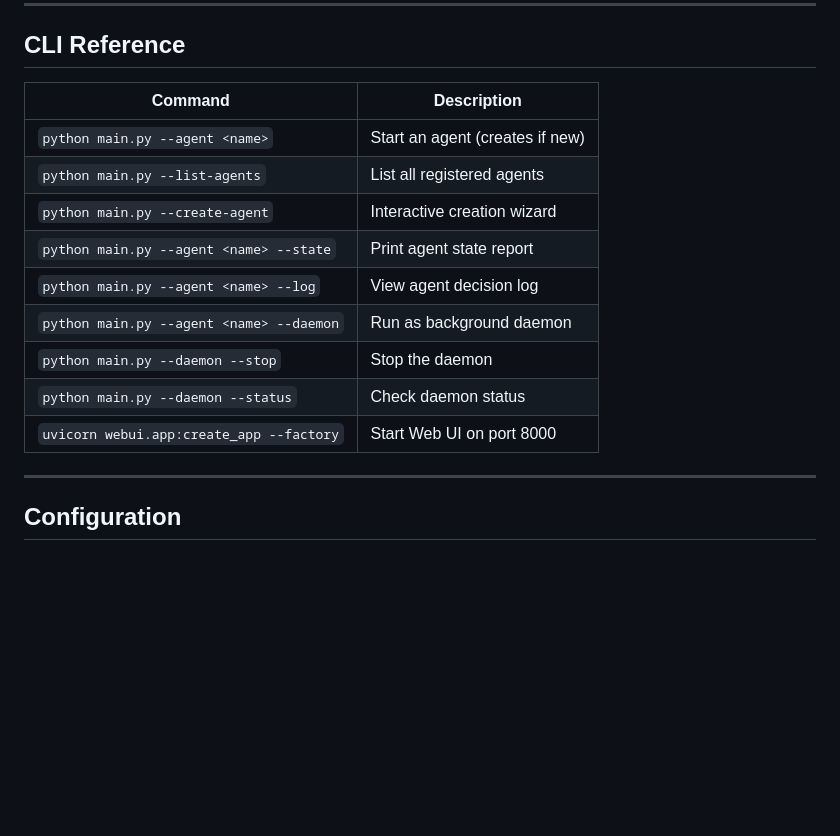
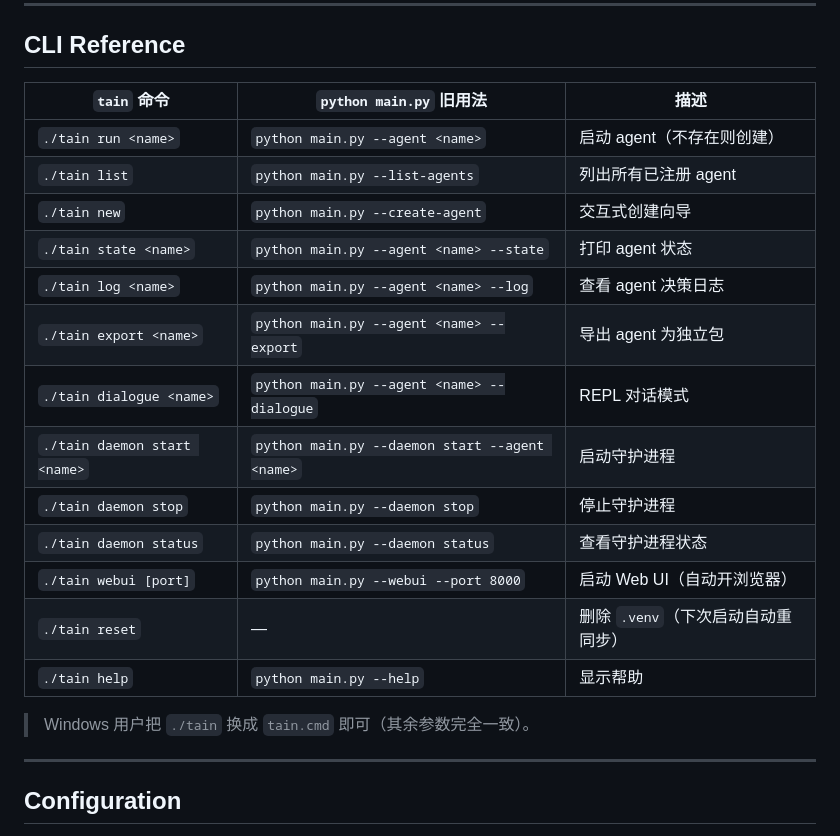
Before and after one commit to forthends/tain, a Markdown page: README.md, the part around one of its changes. Drawn GitHub-style; blank space fills up the shorter version.

```diff
--- a/README.md
+++ b/README.md
@@ -241,17 +264,23 @@ tests/                       # Test suite (326 tests, 25 files)
 
 ## CLI Reference
 
-| Command                                  | Description                     |
-|------------------------------------------|---------------------------------|
-| `python main.py --agent <name>`          | Start an agent (creates if new) |
-| `python main.py --list-agents`           | List all registered agents      |
-| `python main.py --create-agent`          | Interactive creation wizard     |
-| `python main.py --agent <name> --state`  | Print agent state report        |
-| `python main.py --agent <name> --log`    | View agent decision log         |
-| `python main.py --agent <name> --daemon` | Run as background daemon        |
-| `python main.py --daemon --stop`         | Stop the daemon                 |
-| `python main.py --daemon --status`       | Check daemon status             |
-| `uvicorn webui.app:create_app --factory` | Start Web UI on port 8000       |
+| `tain` 命令                       | `python main.py` 旧用法                          | 描述                              |
+|-----------------------------------|--------------------------------------------------|-----------------------------------|
+| `./tain run <name>`               | `python main.py --agent <name>`                  | 启动 agent（不存在则创建）        |
+| `./tain list`                     | `python main.py --list-agents`                   | 列出所有已注册 agent              |
+| `./tain new`                      | `python main.py --create-agent`                  | 交互式创建向导                    |
+| `./tain state <name>`             | `python main.py --agent <name> --state`          | 打印 agent 状态                   |
+| `./tain log <name>`               | `python main.py --agent <name> --log`            | 查看 agent 决策日志               |
+| `./tain export <name>`            | `python main.py --agent <name> --export`         | 导出 agent 为独立包               |
+| `./tain dialogue <name>`          | `python main.py --agent <name> --dialogue`       | REPL 对话模式                     |
+| `./tain daemon start <name>`      | `python main.py --daemon start --agent <name>`   | 启动守护进程                      |
+| `./tain daemon stop`              | `python main.py --daemon stop`                   | 停止守护进程                      |
+| `./tain daemon status`            | `python main.py --daemon status`                 | 查看守护进程状态                  |
+| `./tain webui [port]`             | `python main.py --webui --port 8000`             | 启动 Web UI（自动开浏览器）       |
+| `./tain reset`                    | —                                                | 删除 `.venv`（下次启动自动重同步）|
+| `./tain help`                     | `python main.py --help`                          | 显示帮助                          |
+
+> Windows 用户把 `./tain` 换成 `tain.cmd` 即可（其余参数完全一致）。
 
 ---
 
```
Also changed, not shown: other parts of README.md (+41 -18 lines).
